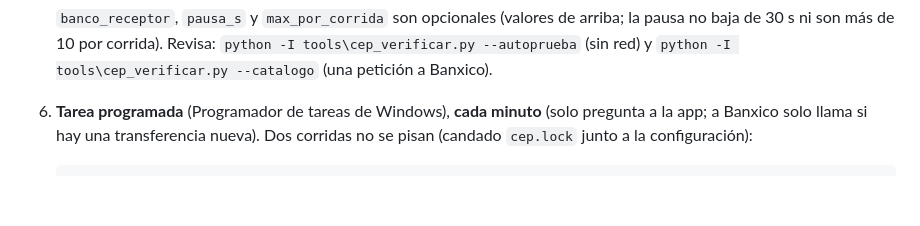
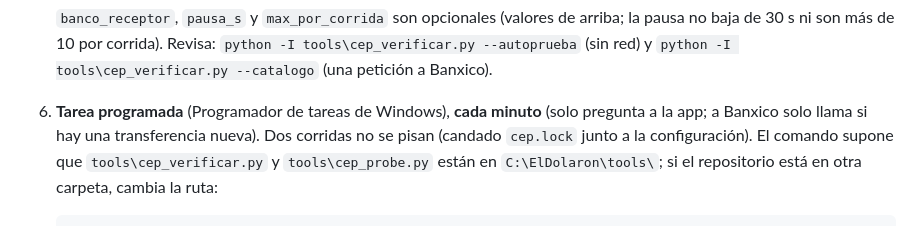
Before and after one commit to iskaar/El-Dolaron-Social-Kit, a Markdown page: docs/CEP-BANXICO.md, the part around one of its changes. Drawn GitHub-style; blank space fills up the shorter version.

````diff
--- a/docs/CEP-BANXICO.md
+++ b/docs/CEP-BANXICO.md
@@ -364,6 +364,6 @@ Decidido por Isaac el 29/10/2026: Banxico exige captcha desde Cloudflare (probad
    ```
 
    `banco_receptor`, `pausa_s` y `max_por_corrida` son opcionales (valores de arriba; la pausa no baja de 30 s ni son más de 10 por corrida). Revisa: `python -I tools\cep_verificar.py --autoprueba` (sin red) y `python -I tools\cep_verificar.py --catalogo` (una petición a Banxico).
-6. **Tarea programada** (Programador de tareas de Windows), **cada minuto** (solo pregunta a la app; a Banxico solo llama si hay una transferencia nueva). Dos corridas no se pisan (candado `cep.lock` junto a la configuración):
+6. **Tarea programada** (Programador de tareas de Windows), **cada minuto** (solo pregunta a la app; a Banxico solo llama si hay una transferencia nueva). Dos corridas no se pisan (candado `cep.lock` junto a la configuración). El comando supone que `tools\cep_verificar.py` y `tools\cep_probe.py` están en `C:\ElDolaron\tools\`; si el repositorio está en otra carpeta, cambia la ruta:
 
    ```
````
Also changed, not shown: other parts of docs/CEP-BANXICO.md (+1 -3 lines).
